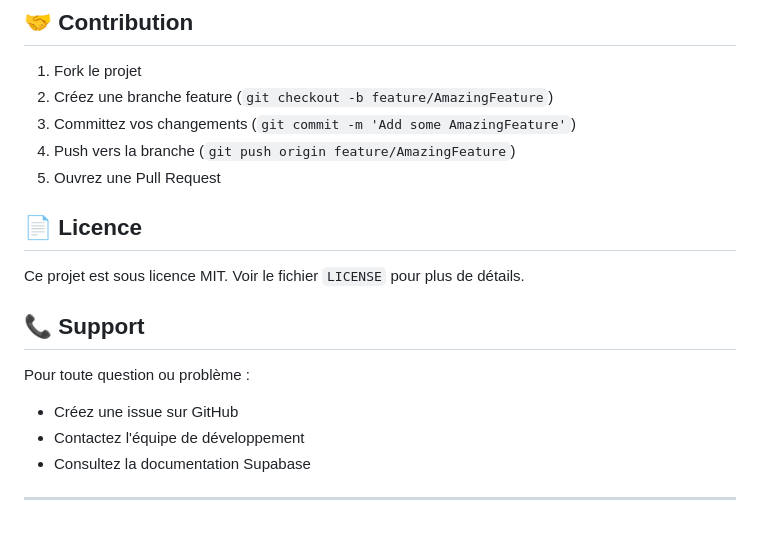
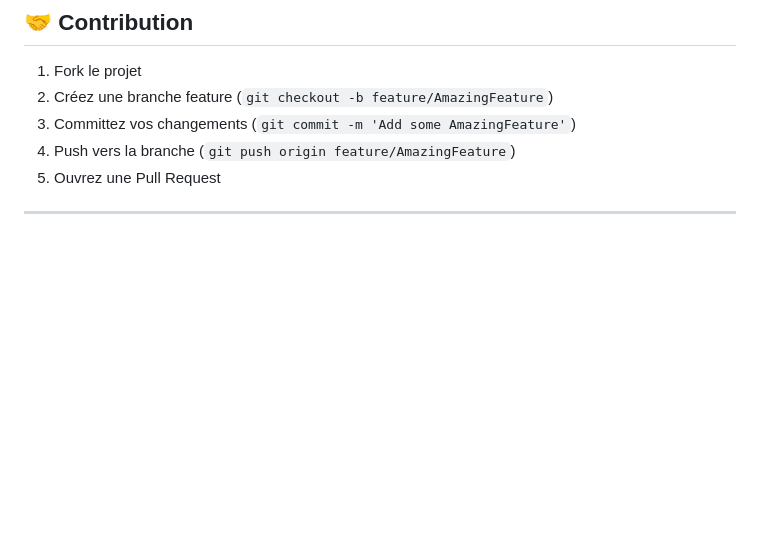
Before and after one commit to joel710/Cliver-Admin, a Markdown page: README.md, the part around the change. Rendered like a GitHub page; blank space fills up the shorter version.

```diff
--- a/README.md
+++ b/README.md
@@ -161,15 +161,6 @@ FOR SELECT USING (auth.role() = 'authenticated');
 4. Push vers la branche (`git push origin feature/AmazingFeature`)
 5. Ouvrez une Pull Request
 
-## 📄 Licence
 
-Ce projet est sous licence MIT. Voir le fichier `LICENSE` pour plus de détails.
-
-## 📞 Support
-
-Pour toute question ou problème :
-- Créez une issue sur GitHub
-- Contactez l'équipe de développement
-- Consultez la documentation Supabase
 
 ---
```
